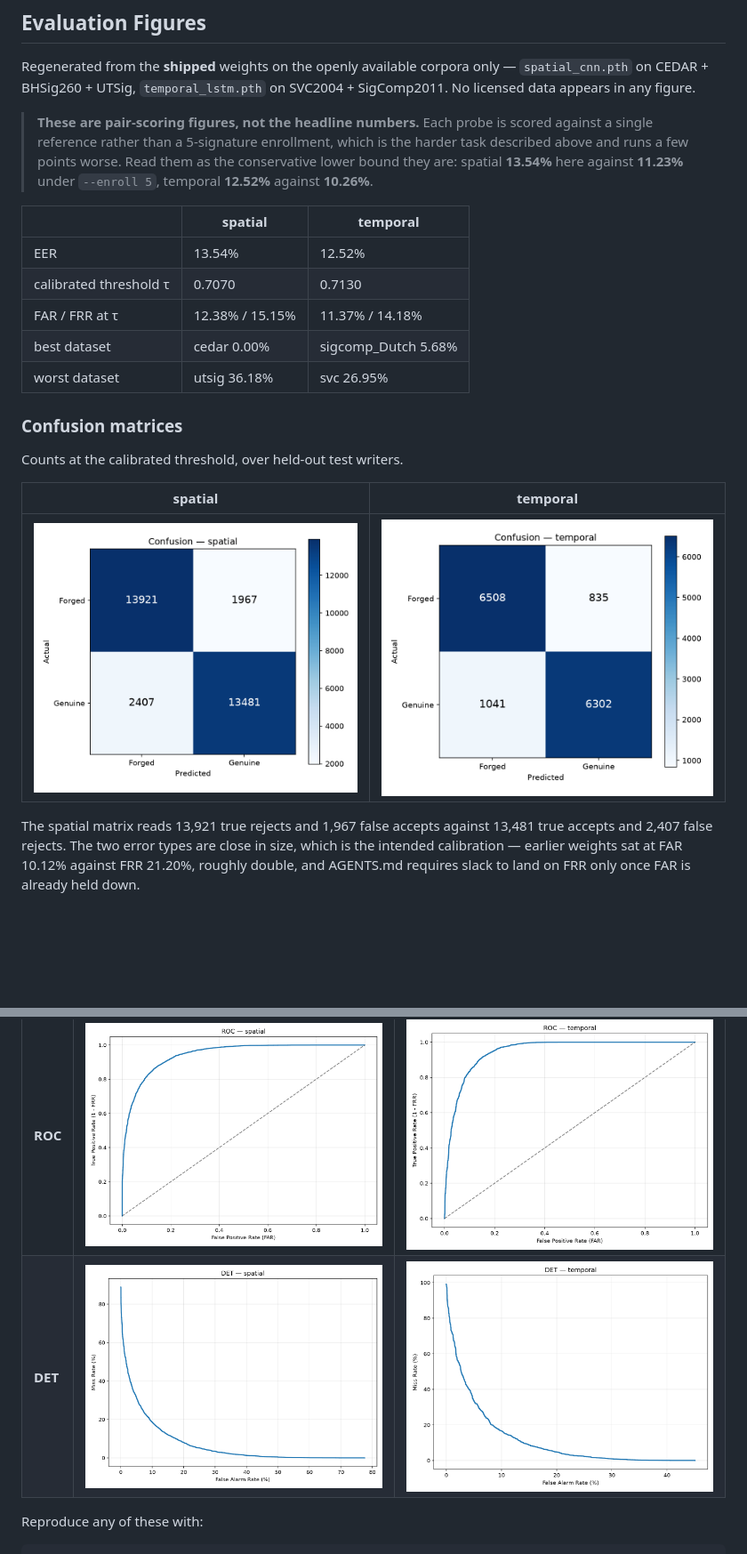
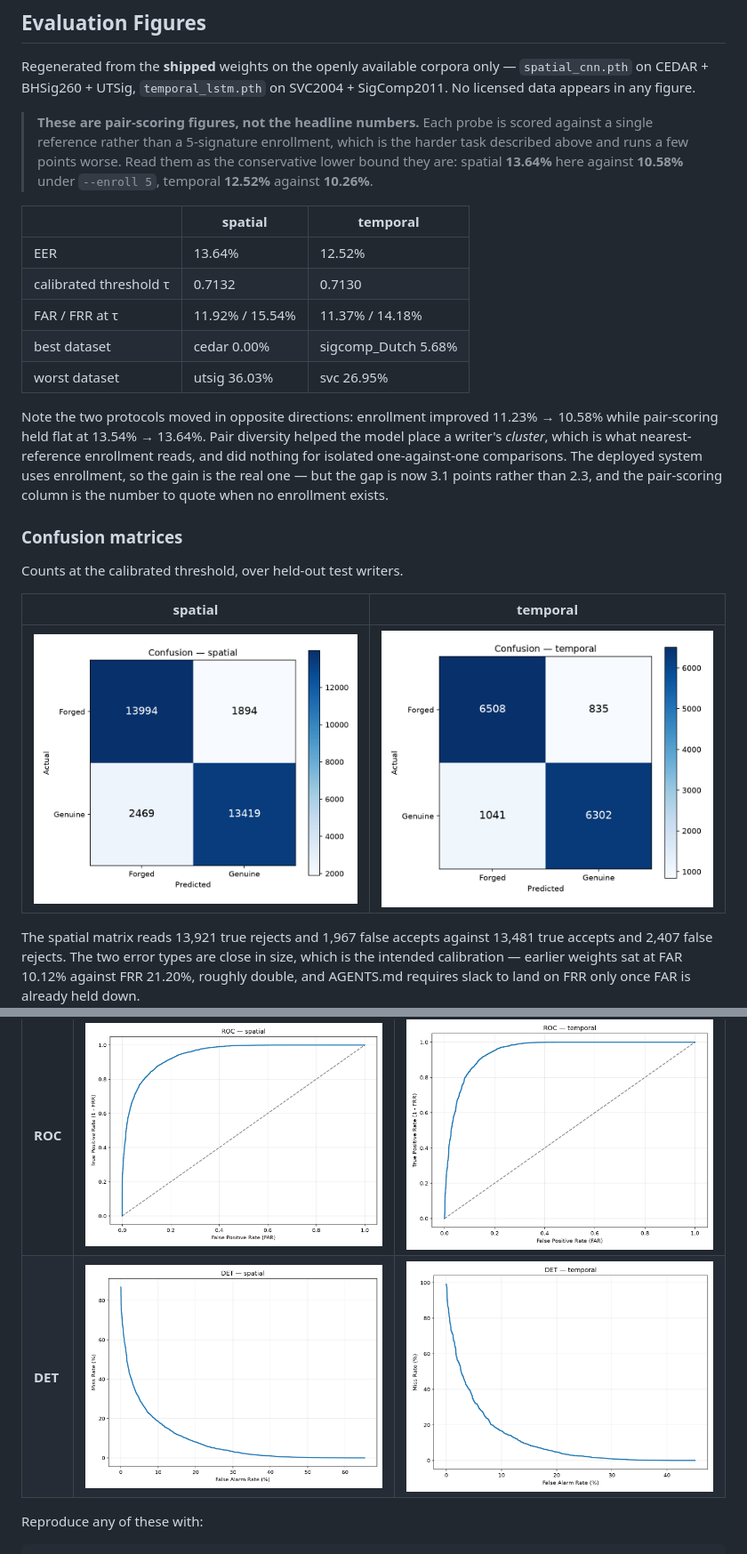
Before and after one commit to Rockeyxx/SigVerify, a Markdown page: README.md, 2 parts joined by grey strips. Shown at 89% size. Rendered like a GitHub page; pictures changed too: results/confusion_spatial.png, results/det_spatial.png, results/roc_spatial.png; blank space fills up the shorter version.

Commit message:
docs(results): update benchmarks and spatial evaluation figures
Updates README.md and SUMMARY.md tables and spatial ROC/DET/confusion evaluation plots reflecting the 10.58% pooled EER.

```diff
--- a/README.md
+++ b/README.md
@@ -603,16 +612,23 @@ SigComp2011. No licensed data appears in any figure.
 > **These are pair-scoring figures, not the headline numbers.** Each probe is
 > scored against a single reference rather than a 5-signature enrollment, which is
 > the harder task described above and runs a few points worse. Read them as the
-> conservative lower bound they are: spatial **13.54%** here against **11.23%**
+> conservative lower bound they are: spatial **13.64%** here against **10.58%**
 > under `--enroll 5`, temporal **12.52%** against **10.26%**.
 
 | | spatial | temporal |
 |---|---|---|
-| EER | 13.54% | 12.52% |
-| calibrated threshold τ | 0.7070 | 0.7130 |
-| FAR / FRR at τ | 12.38% / 15.15% | 11.37% / 14.18% |
+| EER | 13.64% | 12.52% |
+| calibrated threshold τ | 0.7132 | 0.7130 |
+| FAR / FRR at τ | 11.92% / 15.54% | 11.37% / 14.18% |
 | best dataset | cedar 0.00% | sigcomp_Dutch 5.68% |
-| worst dataset | utsig 36.18% | svc 26.95% |
+| worst dataset | utsig 36.03% | svc 26.95% |
+
+Note the two protocols moved in opposite directions: enrollment improved 11.23% →
+10.58% while pair-scoring held flat at 13.54% → 13.64%. Pair diversity helped the
+model place a writer's *cluster*, which is what nearest-reference enrollment reads,
+and did nothing for isolated one-against-one comparisons. The deployed system uses
+enrollment, so the gain is the real one — but the gap is now 3.1 points rather than
+2.3, and the pair-scoring column is the number to quote when no enrollment exists.
 
 ### Confusion matrices
 
```
Also changed, not shown: other parts of README.md (+22 -13 lines).
